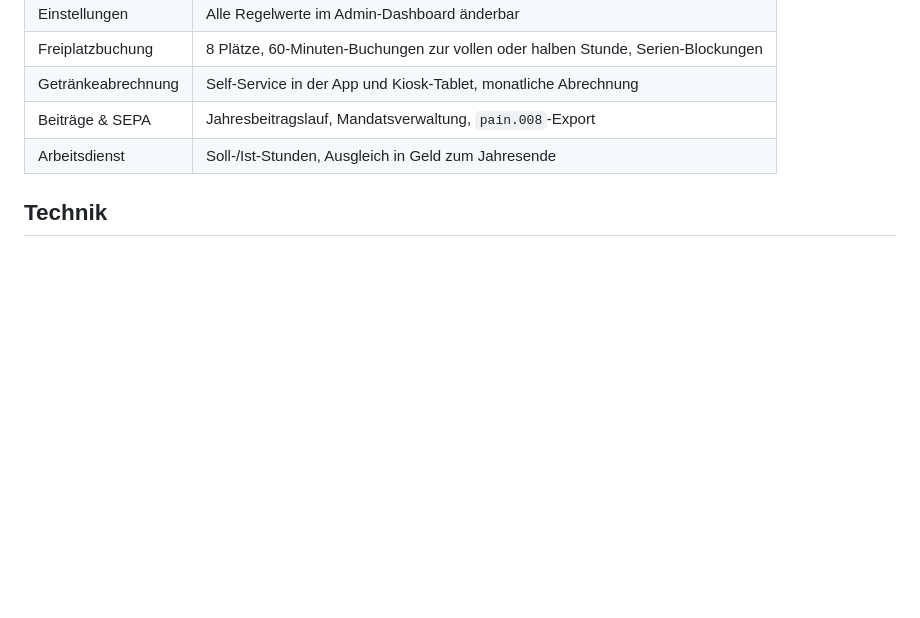
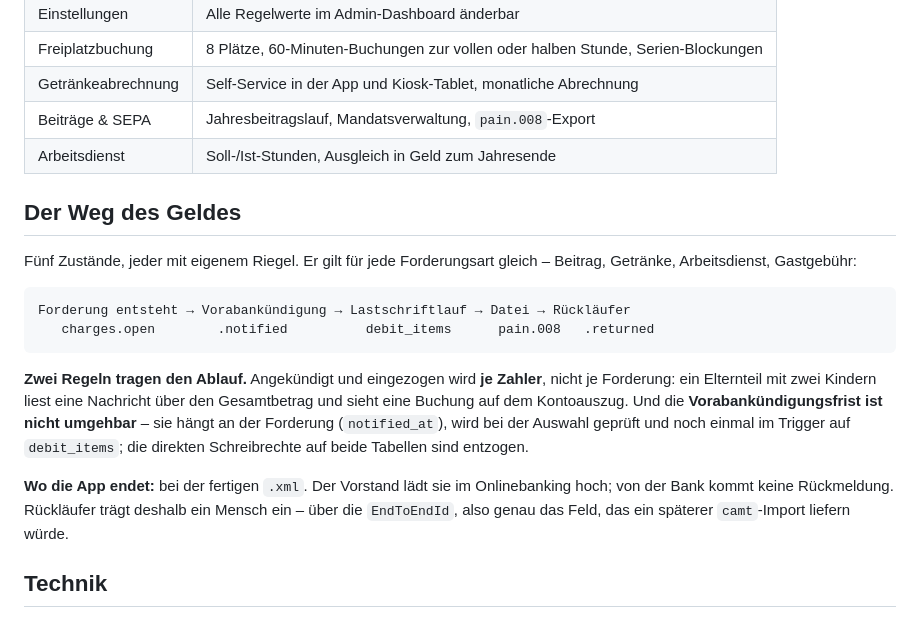
Before and after one commit to dolli17/TCMApp, a Markdown page: README.md, the part around the change. Drawn GitHub-style; blank space fills up the shorter version.

Commit message:
README: den Weg des Geldes beschreiben
Die Modultabelle nennt Beitragslauf und pain.008-Export, sagt aber
nichts darueber, wie die Teile zusammenhaengen. Die beiden Regeln, die
den Ablauf tragen - Buendelung je Zahler und die nicht umgehbare Frist -
stehen jetzt an der Stelle, an der ein neuer Leser anfaengt.

Co-Authored-By: Claude Opus 5 <noreply@anthropic.com>

````diff
--- a/README.md
+++ b/README.md
@@ -13,6 +13,28 @@ Rund 300 aktive Mitglieder, 8 Sandplätze.
 | Getränkeabrechnung | Self-Service in der App und Kiosk-Tablet, monatliche Abrechnung |
 | Beiträge & SEPA | Jahresbeitragslauf, Mandatsverwaltung, `pain.008`-Export |
 | Arbeitsdienst | Soll-/Ist-Stunden, Ausgleich in Geld zum Jahresende |
+
+## Der Weg des Geldes
+
+Fünf Zustände, jeder mit eigenem Riegel. Er gilt für jede Forderungsart gleich –
+Beitrag, Getränke, Arbeitsdienst, Gastgebühr:
+
+```
+Forderung entsteht → Vorabankündigung → Lastschriftlauf → Datei → Rückläufer
+   charges.open        .notified          debit_items      pain.008   .returned
+```
+
+**Zwei Regeln tragen den Ablauf.** Angekündigt und eingezogen wird **je Zahler**,
+nicht je Forderung: ein Elternteil mit zwei Kindern liest eine Nachricht über den
+Gesamtbetrag und sieht eine Buchung auf dem Kontoauszug. Und die
+**Vorabankündigungsfrist ist nicht umgehbar** – sie hängt an der Forderung
+(`notified_at`), wird bei der Auswahl geprüft und noch einmal im Trigger auf
+`debit_items`; die direkten Schreibrechte auf beide Tabellen sind entzogen.
+
+**Wo die App endet:** bei der fertigen `.xml`. Der Vorstand lädt sie im
+Onlinebanking hoch; von der Bank kommt keine Rückmeldung. Rückläufer trägt
+deshalb ein Mensch ein – über die `EndToEndId`, also genau das Feld, das ein
+späterer `camt`-Import liefern würde.
 
 ## Technik
 
````
